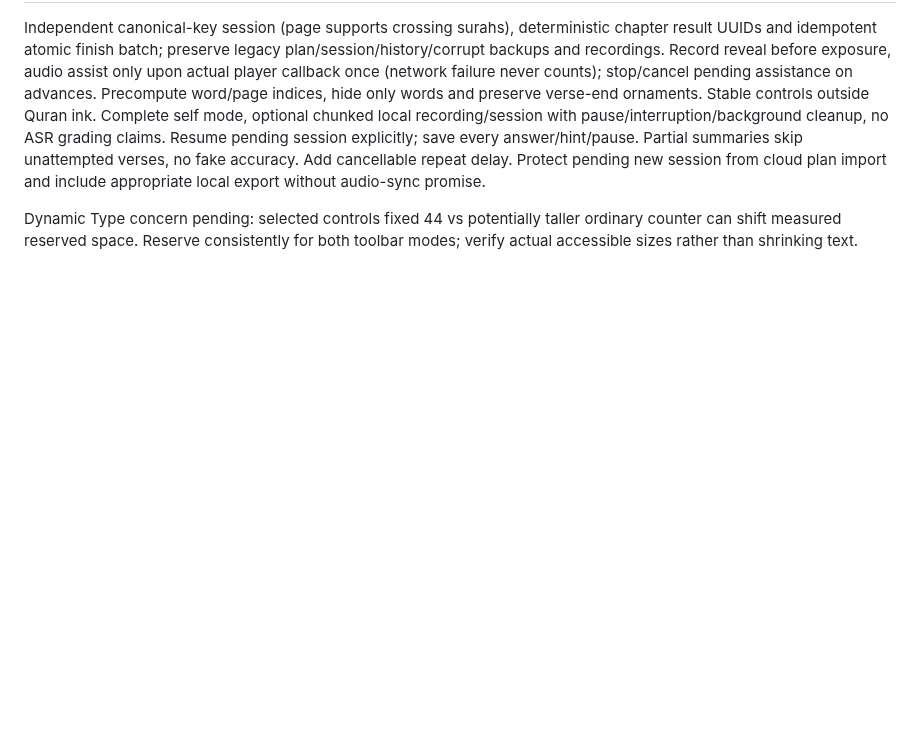
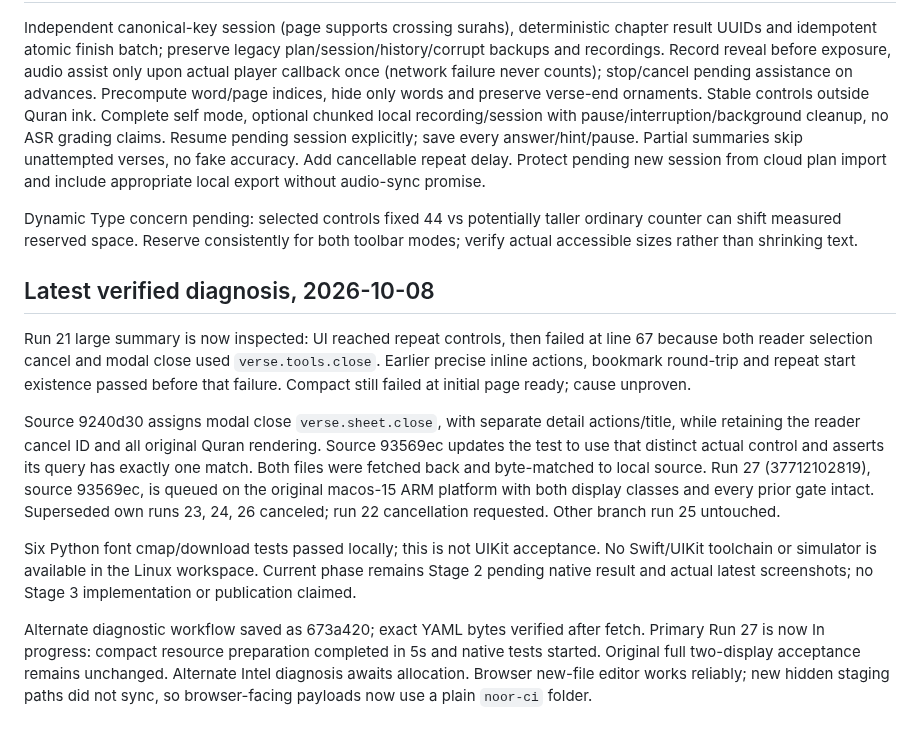
Before and after one commit to saud1596x/norAlroh, a Markdown page: release/FINAL-UX-ACCEPTANCE-20261008.md, the part around the change. Drawn GitHub-style; blank space fills up the shorter version.

Commit message:
Record actual reader failure and running acceptance
Added latest verified diagnosis and updated test details for UI failures and diagnostic workflows.

```diff
--- a/release/FINAL-UX-ACCEPTANCE-20261008.md
+++ b/release/FINAL-UX-ACCEPTANCE-20261008.md
@@ -28,3 +28,12 @@ Local commit 78071bd restores pending modal parent-ID removal (no layout/text ch
 Independent canonical-key session (page supports crossing surahs), deterministic chapter result UUIDs and idempotent atomic finish batch; preserve legacy plan/session/history/corrupt backups and recordings. Record reveal before exposure, audio assist only upon actual player callback once (network failure never counts); stop/cancel pending assistance on advances. Precompute word/page indices, hide only words and preserve verse-end ornaments. Stable controls outside Quran ink. Complete self mode, optional chunked local recording/session with pause/interruption/background cleanup, no ASR grading claims. Resume pending session explicitly; save every answer/hint/pause. Partial summaries skip unattempted verses, no fake accuracy. Add cancellable repeat delay. Protect pending new session from cloud plan import and include appropriate local export without audio-sync promise.
 
 Dynamic Type concern pending: selected controls fixed 44 vs potentially taller ordinary counter can shift measured reserved space. Reserve consistently for both toolbar modes; verify actual accessible sizes rather than shrinking text.
+
+## Latest verified diagnosis, 2026-10-08
+Run 21 large summary is now inspected: UI reached repeat controls, then failed at line 67 because both reader selection cancel and modal close used `verse.tools.close`. Earlier precise inline actions, bookmark round-trip and repeat start existence passed before that failure. Compact still failed at initial page ready; cause unproven.
+
+Source 9240d30 assigns modal close `verse.sheet.close`, with separate detail actions/title, while retaining the reader cancel ID and all original Quran rendering. Source 93569ec updates the test to use that distinct actual control and asserts its query has exactly one match. Both files were fetched back and byte-matched to local source. Run 27 (37712102819), source 93569ec, is queued on the original macos-15 ARM platform with both display classes and every prior gate intact. Superseded own runs 23, 24, 26 canceled; run 22 cancellation requested. Other branch run 25 untouched.
+
+Six Python font cmap/download tests passed locally; this is not UIKit acceptance. No Swift/UIKit toolchain or simulator is available in the Linux workspace. Current phase remains Stage 2 pending native result and actual latest screenshots; no Stage 3 implementation or publication claimed.
+
+Alternate diagnostic workflow saved as 673a420; exact YAML bytes verified after fetch. Primary Run 27 is now In progress: compact resource preparation completed in 5s and native tests started. Original full two-display acceptance remains unchanged. Alternate Intel diagnosis awaits allocation. Browser new-file editor works reliably; new hidden staging paths did not sync, so browser-facing payloads now use a plain `noor-ci` folder.
```
